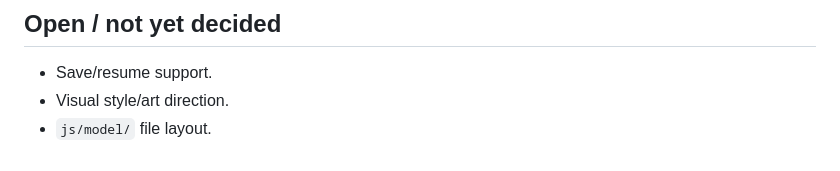
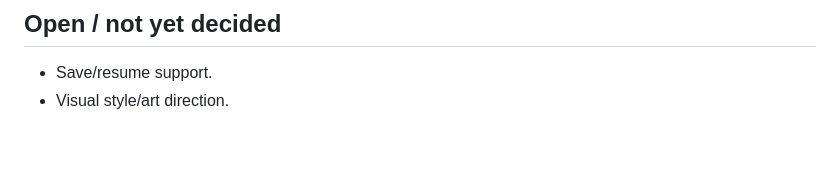
Before and after one commit to TimA11y/cosmic-acquisitions, a Markdown page: requirements.md, the part around the change. Rendered like a GitHub page.

```diff
--- a/requirements.md
+++ b/requirements.md
@@ -90,4 +90,3 @@ Both a full "How to Play" reference (a scrollable `<dialog>`, always reachable f
 
 - Save/resume support.
 - Visual style/art direction.
-- `js/model/` file layout.
```
Also changed, not shown: README.md (+1 -0 lines), docs/file-layout.md (added, +28 -0 lines).
